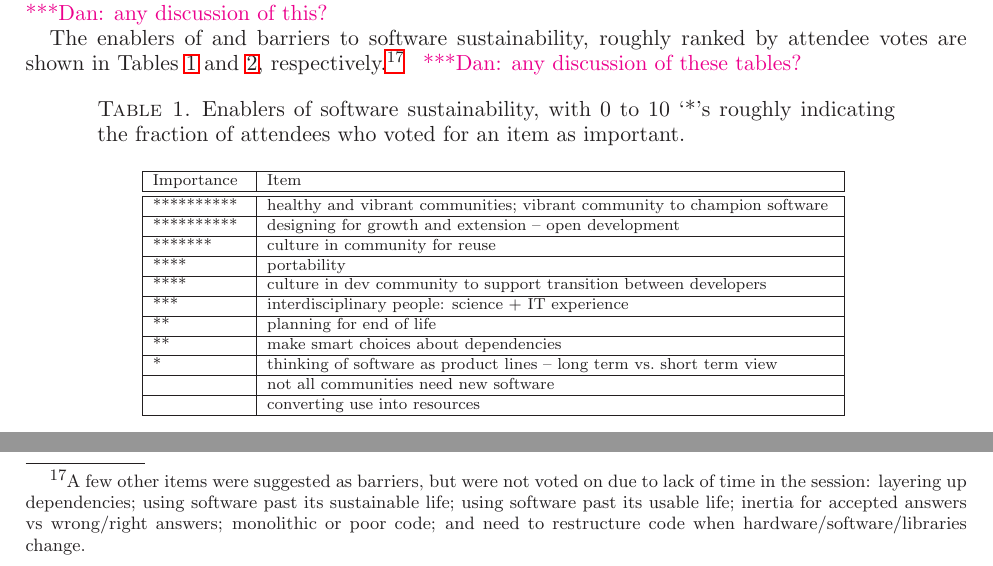
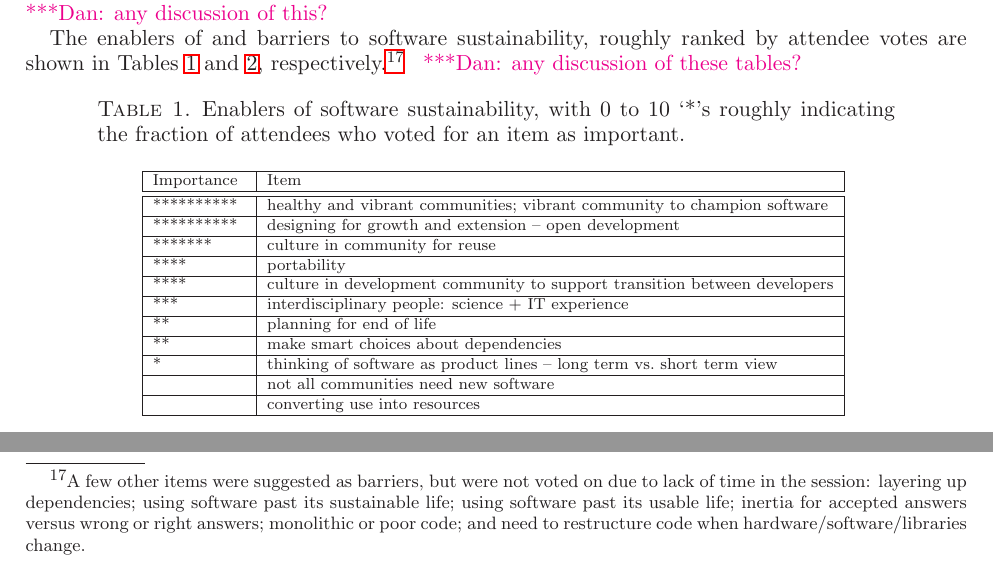
Before and after one commit to WSSSPE/meetings, a LaTeX paper (WSSSPE2_report/WSSSPE2_review.tex): two parts of page 8 of 22, joined at a grey line, cut so that both start at the same text. Compiled offline with LaTeX, dvips and Ghostscript.

Commit message:
Section 5: touch up.

```diff
--- a/WSSSPE2_report/WSSSPE2_review.tex
+++ b/WSSSPE2_report/WSSSPE2_review.tex
@@ -792,7 +792,7 @@ the session:
 layering up dependencies;
 using software past its sustainable life;
 using software past its usable life;
-inertia for accepted answers vs wrong/right answers;
+inertia for accepted answers versus wrong or right answers;
 monolithic or poor code; and
 need to restructure code when hardware/software/libraries change.
 }
@@ -812,7 +812,7 @@ indicating the fraction of attendees who voted for an item as important.}
 ********** & designing for growth and extension -- open development \\ \hline
 ******* & culture in community for reuse \\ \hline
 **** & portability \\ \hline
-**** & culture in dev community to support transition between developers \\ \hline
+**** & culture in development community to support transition between developers \\ \hline
 *** & interdisciplinary people: science + IT experience \\ \hline
 ** & planning for end of life \\ \hline
 ** & make smart choices about dependencies \\ \hline
```
